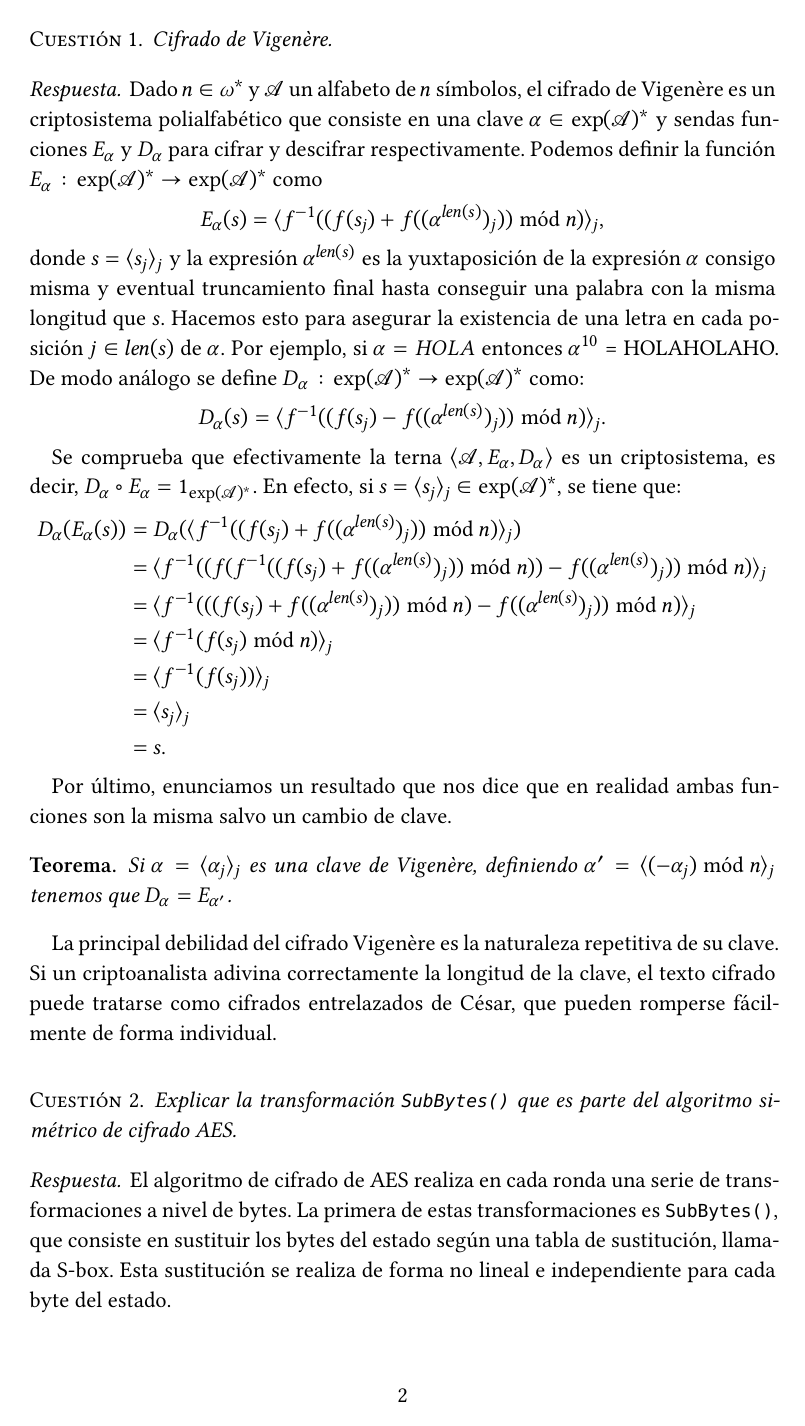
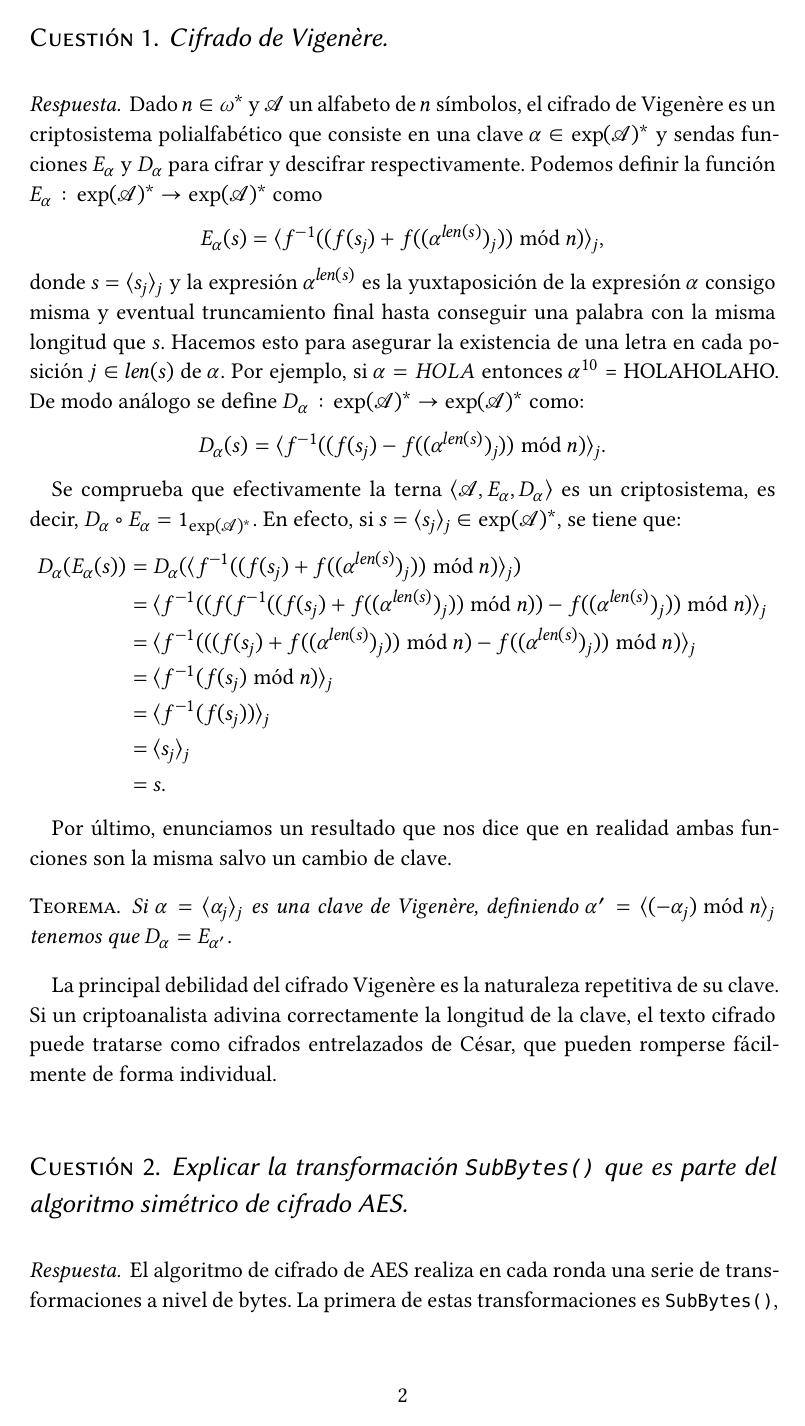
Before and after one commit to jmml97/spsi-sugerencias, a LaTeX document (spsi.sugerencias.tex): page 2 of 6 before the commit and page 2 of 7 after it. Compiled offline with XeLaTeX.

Commit message:
Enunciados???

```diff
--- a/spsi.sugerencias.tex
+++ b/spsi.sugerencias.tex
@@ -101,11 +100,11 @@
 % ENTORNOS
 
 \newtheoremstyle{ejercicio-style}  % Nombre del estilo
-{2\topsep}                                  % Espacio por encima
-{1.5\topsep}                                  % Espacio por debajo
-{\itshape}                                  % Fuente del cuerpo
+{3\topsep}                                  % Espacio por encima
+{2.5\topsep}                                  % Espacio por debajo
+{\large\sffamily\itshape}                                  % Fuente del cuerpo
 {0pt}                                  % Identación
-{\scshape}                      % Fuente para la cabecera
+{\large\sffamily\scshape}                      % Fuente para la cabecera
 {.}                                 % Puntuación tras la cabecera
 {5pt plus 1pt minus 1pt}                              % Espacio tras la cabecera
 {{\thmname{#1}\thmnumber{ #2}}\thmnote{ (#3)}}  % Especificación de la cabecera
@@ -125,7 +124,7 @@
 {1\topsep}                                  % Espacio por debajo
 {\itshape}                                  % Fuente del cuerpo
 {0pt}                                  % Identación
-{\bfseries}                      % Fuente para la cabecera
+{\scshape}                      % Fuente para la cabecera
 {.}                                 % Puntuación tras la cabecera
 {5pt plus 1pt minus 1pt}                              % Espacio tras la cabecera
 {{\thmname{#1}\thmnumber{ #2}}\thmnote{ (#3)}}  % Especificación de la cabecera
```
Also changed, not shown: spsi.sugerencias.pdf, spsi.sugerencias.tex (1 more changed lines).
